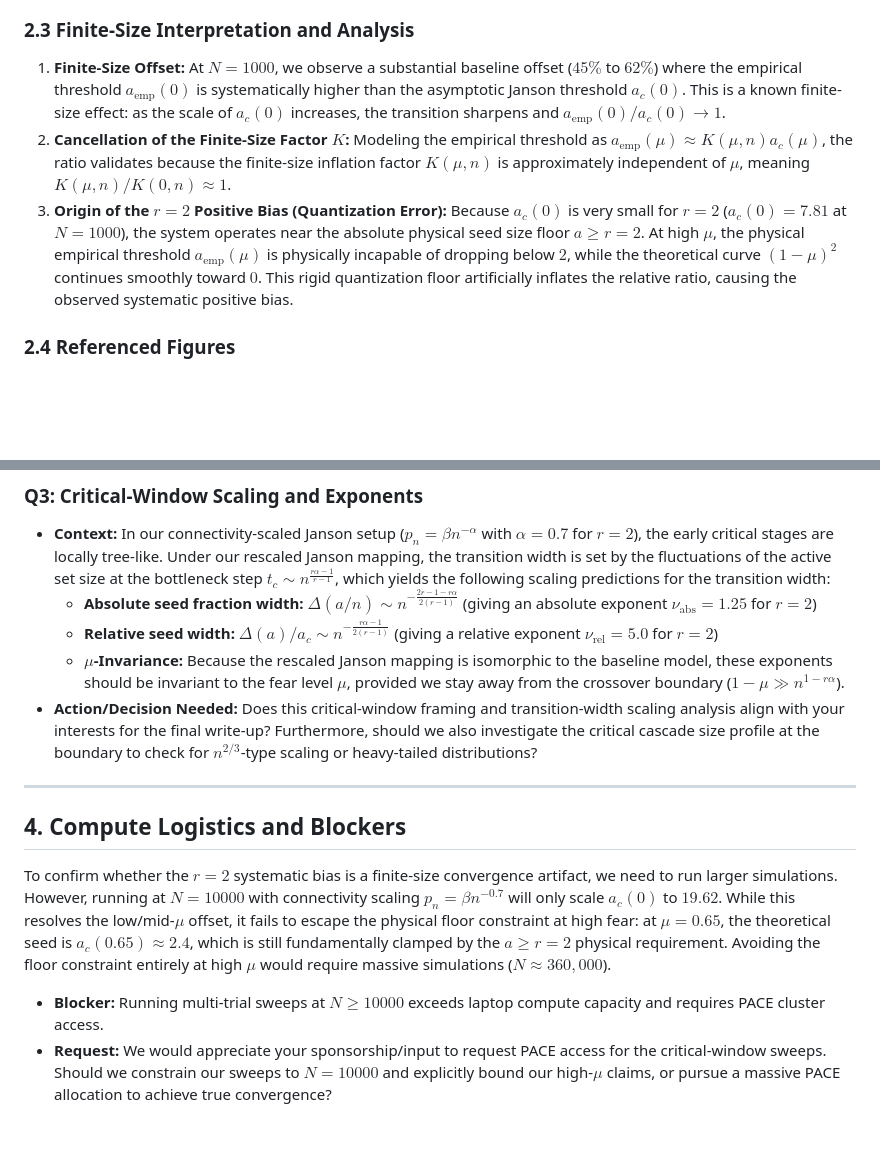
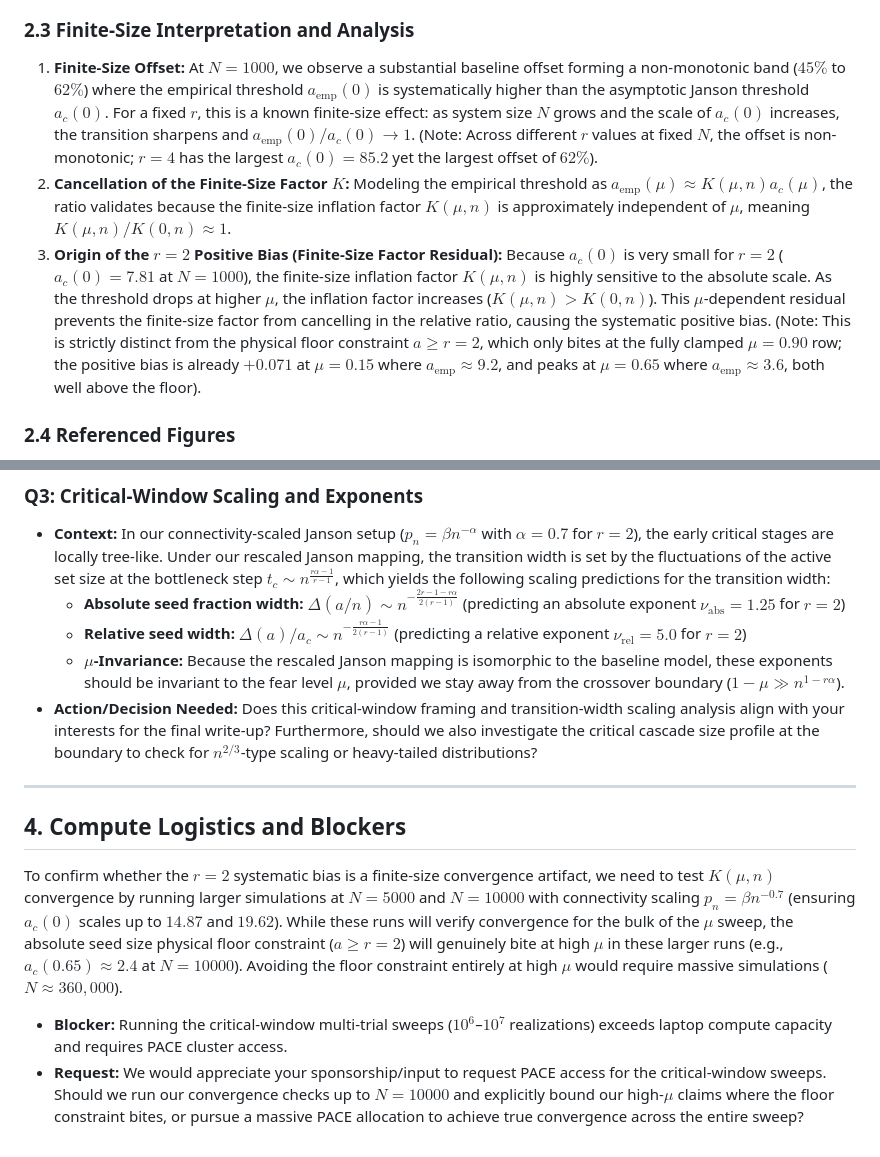
Before and after one commit to gmei6/Confidence_Augmented_Bootstrap_Percolation, a Markdown page: docs/research/advisor_brief_2026_06_16.md, 2 parts joined by grey strips. Drawn GitHub-style; blank space fills up the shorter version.

Commit message:
edited advisor brief

```diff
--- a/docs/research/advisor_brief_2026_06_16.md
+++ b/docs/research/advisor_brief_2026_06_16.md
@@ -30,9 +30,9 @@ The C++ simulation results for $N=1000$, $np = 8.0$, and Beta concentration $\ka
 * **$r=2$ Exception (Systematic Bias):** MAE of **$11.4\%$** against the $(1-\mu)^2$ profile, with a maximum absolute deviation of $0.189$ at $\mu = 0.65$. The empirical ratio decays slower than predicted, showing a systematic positive bias.
 
 ### 2.3 Finite-Size Interpretation and Analysis
-1. **Finite-Size Offset:** At $N=1000$, we observe a substantial baseline offset ($45\%$ to $62\%$) where the empirical threshold $a_{\text{emp}}(0)$ is systematically higher than the asymptotic Janson threshold $a_c(0)$. This is a known finite-size effect: as the scale of $a_c(0)$ increases, the transition sharpens and $a_{\text{emp}}(0)/a_c(0) \to 1$.
+1. **Finite-Size Offset:** At $N=1000$, we observe a substantial baseline offset forming a non-monotonic band ($45\%$ to $62\%$) where the empirical threshold $a_{\text{emp}}(0)$ is systematically higher than the asymptotic Janson threshold $a_c(0)$. For a fixed $r$, this is a known finite-size effect: as system size $N$ grows and the scale of $a_c(0)$ increases, the transition sharpens and $a_{\text{emp}}(0)/a_c(0) \to 1$. (Note: Across different $r$ values at fixed $N$, the offset is non-monotonic; $r=4$ has the largest $a_c(0) = 85.2$ yet the largest offset of $62\%$).
 2. **Cancellation of the Finite-Size Factor $K$:** Modeling the empirical threshold as $a_{\text{emp}}(\mu) \approx K(\mu, n) a_c(\mu)$, the ratio validates because the finite-size inflation factor $K(\mu, n)$ is approximately independent of $\mu$, meaning $K(\mu,n)/K(0,n) \approx 1$.
-3. **Origin of the $r=2$ Positive Bias (Quantization Error):** Because $a_c(0)$ is very small for $r=2$ ($a_c(0) = 7.81$ at $N=1000$), the system operates near the absolute physical seed size floor $a \ge r = 2$. At high $\mu$, the physical empirical threshold $a_{\text{emp}}(\mu)$ is physically incapable of dropping below $2$, while the theoretical curve $(1-\mu)^2$ continues smoothly toward $0$. This rigid quantization floor artificially inflates the relative ratio, causing the observed systematic positive bias.
+3. **Origin of the $r=2$ Positive Bias (Finite-Size Factor Residual):** Because $a_c(0)$ is very small for $r=2$ ($a_c(0) = 7.81$ at $N=1000$), the finite-size inflation factor $K(\mu, n)$ is highly sensitive to the absolute scale. As the threshold drops at higher $\mu$, the inflation factor increases ($K(\mu, n) > K(0, n)$). This $\mu$-dependent residual prevents the finite-size factor from cancelling in the relative ratio, causing the systematic positive bias. (Note: This is strictly distinct from the physical floor constraint $a \ge r=2$, which only bites at the fully clamped $\mu=0.90$ row; the positive bias is already $+0.071$ at $\mu=0.15$ where $a_{\text{emp}} \approx 9.2$, and peaks at $\mu=0.65$ where $a_{\text{emp}} \approx 3.6$, both well above the floor).
 
 ### 2.4 Referenced Figures
 * **Phase Diagram Heatmaps:**
@@ -58,8 +58,8 @@ We would like to seek your guidance on two main modeling and theoretical directi
 
 ### Q3: Critical-Window Scaling and Exponents
 * **Context:** In our connectivity-scaled Janson setup ($p_n = \beta n^{-\alpha}$ with $\alpha = 0.7$ for $r=2$), the early critical stages are locally tree-like. Under our rescaled Janson mapping, the transition width is set by the fluctuations of the active set size at the bottleneck step $t_c \sim n^{\frac{r\alpha-1}{r-1}}$, which yields the following scaling predictions for the transition width:
-  * **Absolute seed fraction width:** $\Delta (a/n) \sim n^{-\frac{2r-1-r\alpha}{2(r-1)}}$ (giving an absolute exponent $\nu_{\mathrm{abs}} = 1.25$ for $r=2$)
-  * **Relative seed width:** $\Delta(a)/a_c \sim n^{-\frac{r\alpha-1}{2(r-1)}}$ (giving a relative exponent $\nu_{\mathrm{rel}} = 5.0$ for $r=2$)
+  * **Absolute seed fraction width:** $\Delta (a/n) \sim n^{-\frac{2r-1-r\alpha}{2(r-1)}}$ (predicting an absolute exponent $\nu_{\mathrm{abs}} = 1.25$ for $r=2$)
+  * **Relative seed width:** $\Delta(a)/a_c \sim n^{-\frac{r\alpha-1}{2(r-1)}}$ (predicting a relative exponent $\nu_{\mathrm{rel}} = 5.0$ for $r=2$)
   * **$\mu$-Invariance:** Because the rescaled Janson mapping is isomorphic to the baseline model, these exponents should be invariant to the fear level $\mu$, provided we stay away from the crossover boundary ($1-\mu \gg n^{1 - r\alpha}$).
 * **Action/Decision Needed:** Does this critical-window framing and transition-width scaling analysis align with your interests for the final write-up? Furthermore, should we also investigate the critical cascade size profile at the boundary to check for $n^{2/3}$-type scaling or heavy-tailed distributions?
 
@@ -67,7 +67,7 @@ We would like to seek your guidance on two main modeling and theoretical directi
 
 ## 4. Compute Logistics and Blockers
 
-To confirm whether the $r=2$ systematic bias is a finite-size convergence artifact, we need to run larger simulations. However, running at $N=10000$ with connectivity scaling $p_n = \beta n^{-0.7}$ will only scale $a_c(0)$ to $19.62$. While this resolves the low/mid-$\mu$ offset, it fails to escape the physical floor constraint at high fear: at $\mu=0.65$, the theoretical seed is $a_c(0.65) \approx 2.4$, which is still fundamentally clamped by the $a \ge r = 2$ physical requirement. Avoiding the floor constraint entirely at high $\mu$ would require massive simulations ($N \approx 360,000$).
+To confirm whether the $r=2$ systematic bias is a finite-size convergence artifact, we need to test $K(\mu, n)$ convergence by running larger simulations at $N=5000$ and $N=10000$ with connectivity scaling $p_n = \beta n^{-0.7}$ (ensuring $a_c(0)$ scales up to $14.87$ and $19.62$). While these runs will verify convergence for the bulk of the $\mu$ sweep, the absolute seed size physical floor constraint ($a \ge r = 2$) will genuinely bite at high $\mu$ in these larger runs (e.g., $a_c(0.65) \approx 2.4$ at $N=10000$). Avoiding the floor constraint entirely at high $\mu$ would require massive simulations ($N \approx 360,000$).
 
-* **Blocker:** Running multi-trial sweeps at $N \ge 10000$ exceeds laptop compute capacity and requires PACE cluster access.
-* **Request:** We would appreciate your sponsorship/input to request PACE access for the critical-window sweeps. Should we constrain our sweeps to $N=10000$ and explicitly bound our high-$\mu$ claims, or pursue a massive PACE allocation to achieve true convergence?
+* **Blocker:** Running the critical-window multi-trial sweeps ($10^6$–$10^7$ realizations) exceeds laptop compute capacity and requires PACE cluster access.
+* **Request:** We would appreciate your sponsorship/input to request PACE access for the critical-window sweeps. Should we run our convergence checks up to $N=10000$ and explicitly bound our high-$\mu$ claims where the floor constraint bites, or pursue a massive PACE allocation to achieve true convergence across the entire sweep?
```
Also changed, not shown: docs/LESSONS_LEARNED.md (+1 -0 lines), docs/PROJECT_TRACKER.md (+8 -6 lines).
